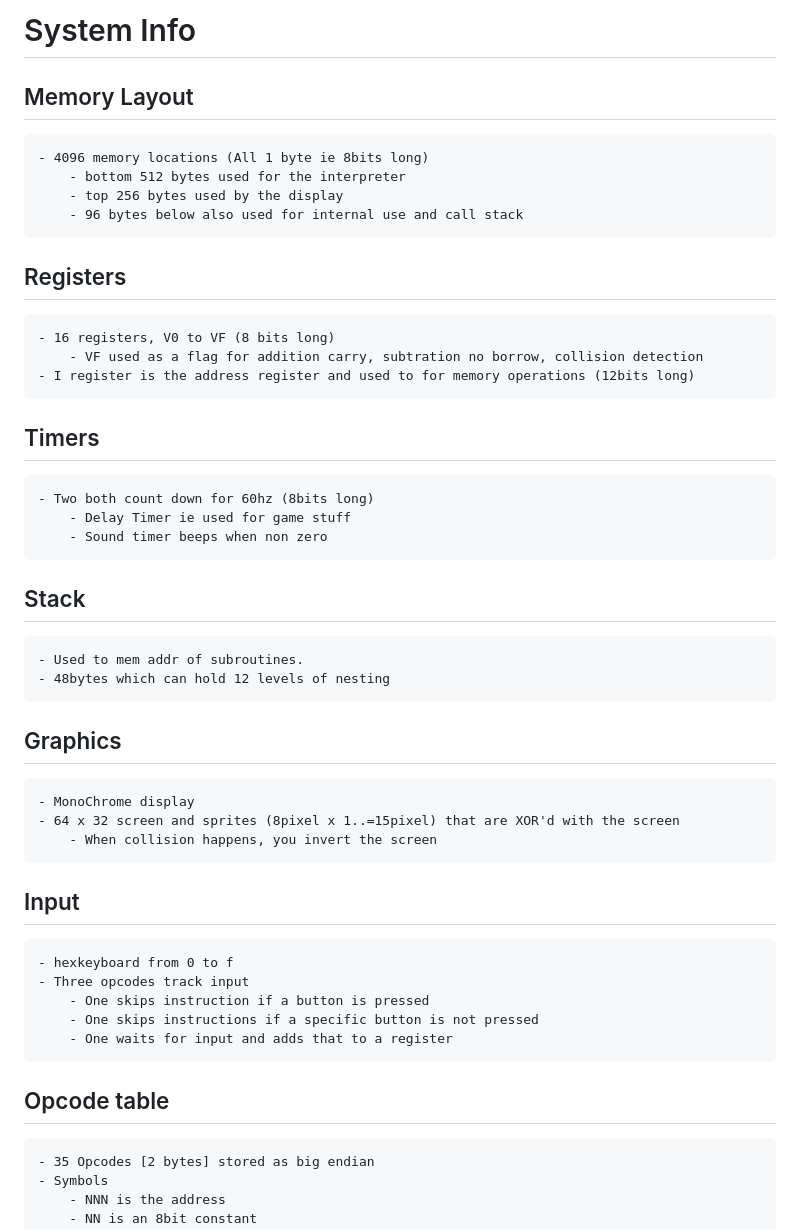
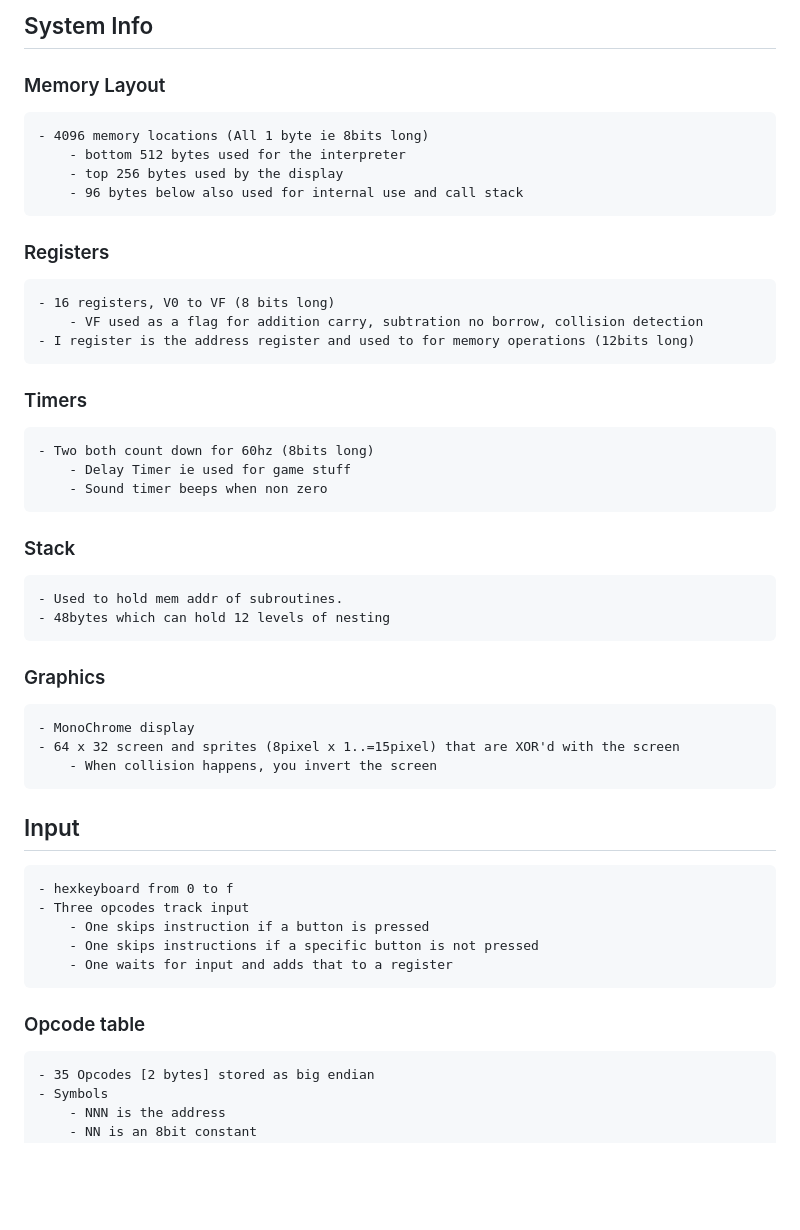
Before and after one commit to jacobgeorge08/chip8, a Markdown page: notes.md, the part around one of its changes. GitHub-like rendering; blank space fills up the shorter version.

```diff
--- a/notes.md
+++ b/notes.md
@@ -1,21 +1,21 @@
-# System Info
-## Memory Layout
+## System Info
+### Memory Layout
     - 4096 memory locations (All 1 byte ie 8bits long)
         - bottom 512 bytes used for the interpreter
         - top 256 bytes used by the display
         - 96 bytes below also used for internal use and call stack
-## Registers
+### Registers
     - 16 registers, V0 to VF (8 bits long)
         - VF used as a flag for addition carry, subtration no borrow, collision detection
     - I register is the address register and used to for memory operations (12bits long)
-## Timers
+### Timers
     - Two both count down for 60hz (8bits long)
         - Delay Timer ie used for game stuff
         - Sound timer beeps when non zero
-## Stack
-    - Used to mem addr of subroutines.
+### Stack
+    - Used to hold mem addr of subroutines.
     - 48bytes which can hold 12 levels of nesting
-## Graphics
+### Graphics
     - MonoChrome display
     - 64 x 32 screen and sprites (8pixel x 1..=15pixel) that are XOR'd with the screen
         - When collision happens, you invert the screen
@@ -25,7 +25,7 @@
         - One skips instruction if a button is pressed
         - One skips instructions if a specific button is not pressed
         - One waits for input and adds that to a register
-## Opcode table
+### Opcode table
     - 35 Opcodes [2 bytes] stored as big endian
     - Symbols
         - NNN is the address
```
Also changed, not shown: other parts of notes.md (+53 -47 lines).
